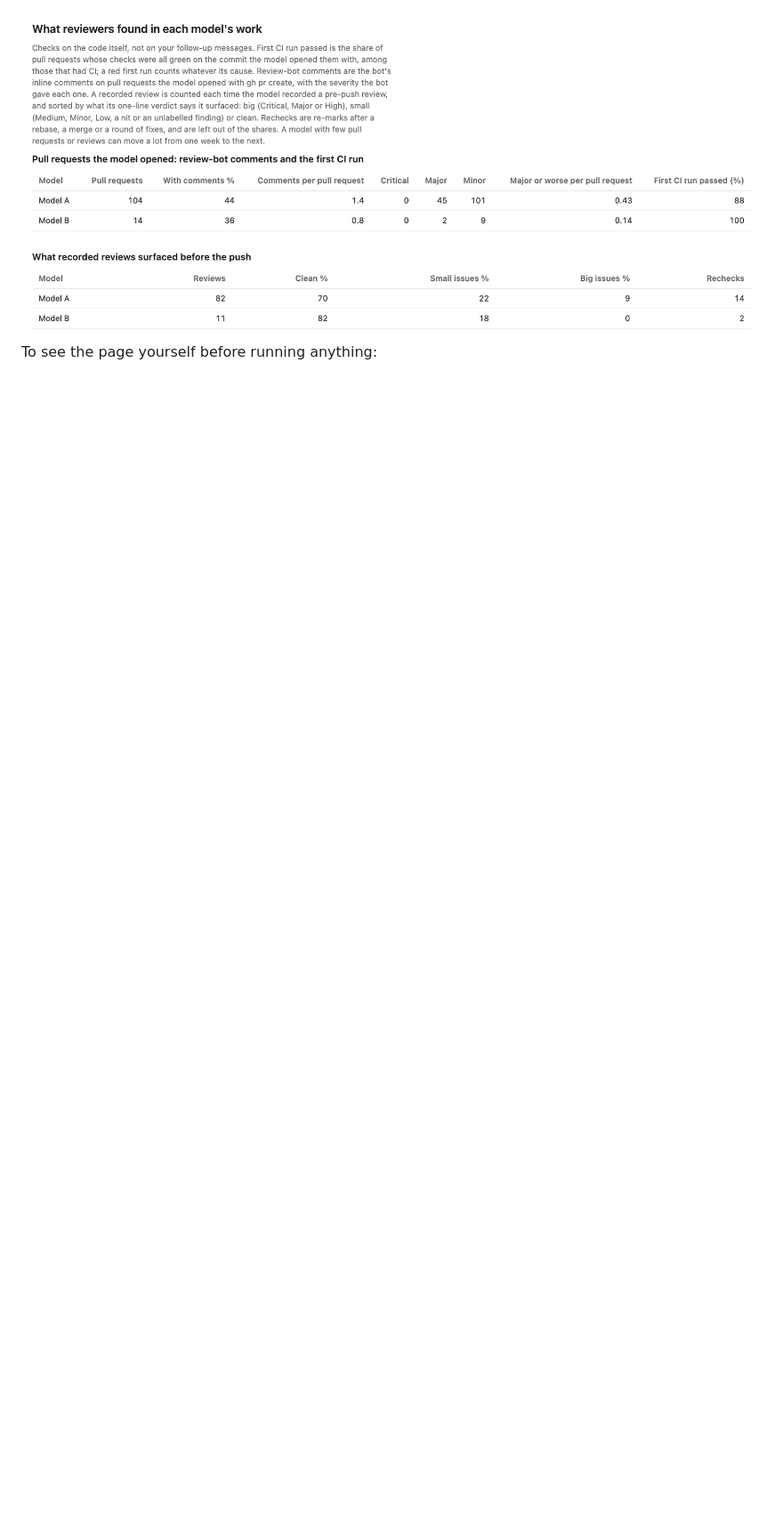
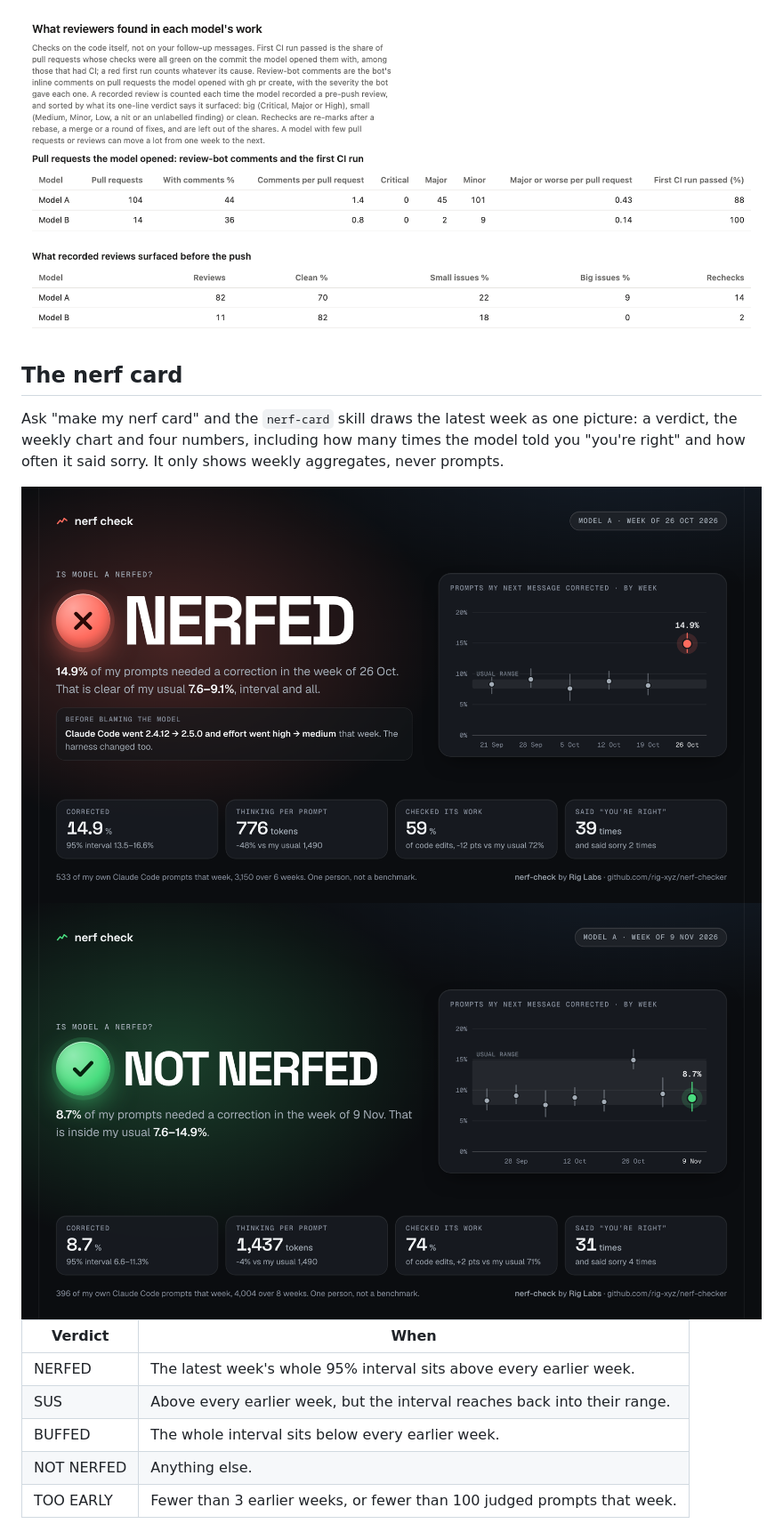
Before and after one commit to rig-xyz/nerf-checker, a Markdown page: README.md, the part around one of its changes. Shown at 89% size. Drawn GitHub-style; pictures changed too: docs/screenshots/card-nerfed.png (added), docs/screenshots/card-not-nerfed.png (added); blank space fills up the shorter version.

```diff
--- a/README.md
+++ b/README.md
@@ -86,3 +86,21 @@ What happened to the pull requests each model opened:
   <img alt="Pull requests per model with review-bot comments and first CI run, and recorded pre-push reviews" src="docs/screenshots/reviews-light.png">
 </picture>
 
+## The nerf card
+
+Ask "make my nerf card" and the `nerf-card` skill draws the latest week as one picture: a verdict, the weekly chart
+and four numbers, including how many times the model told you "you're right" and how often it said sorry. It only
+shows weekly aggregates, never prompts.
+
+<img alt="A nerf card reading NERFED: 14.9% of prompts corrected against a usual 7.6 to 9.1%, with a note that Claude Code and the effort level changed that week" src="docs/screenshots/card-nerfed.png">
+
+<img alt="A nerf card reading NOT NERFED: 8.7% of prompts corrected, inside the usual range" src="docs/screenshots/card-not-nerfed.png">
+
+| Verdict | When |
+|---|---|
+| NERFED | The latest week's whole 95% interval sits above every earlier week. |
+| SUS | Above every earlier week, but the interval reaches back into their range. |
+| BUFFED | The whole interval sits below every earlier week. |
+| NOT NERFED | Anything else. |
+| TOO EARLY | Fewer than 3 earlier weeks, or fewer than 100 judged prompts that week. |
+
```
Also changed, not shown: other parts of README.md (+29 -6 lines), docs/sample/README.md (+3 -0 lines), skills/nerf-card/SKILL.md (added, +73 -0 lines), skills/nerf-check/SKILL.md (+2 -0 lines), 12 other files.
